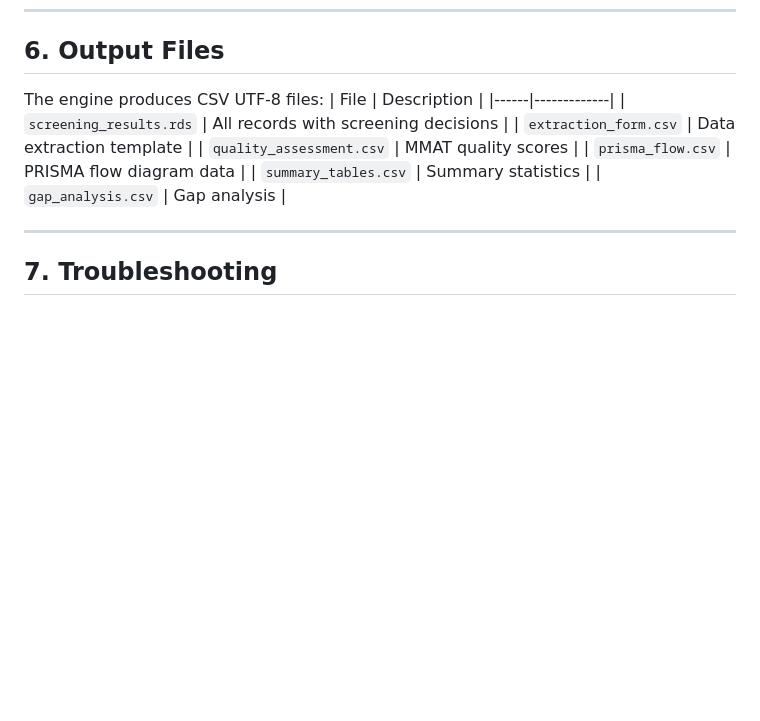
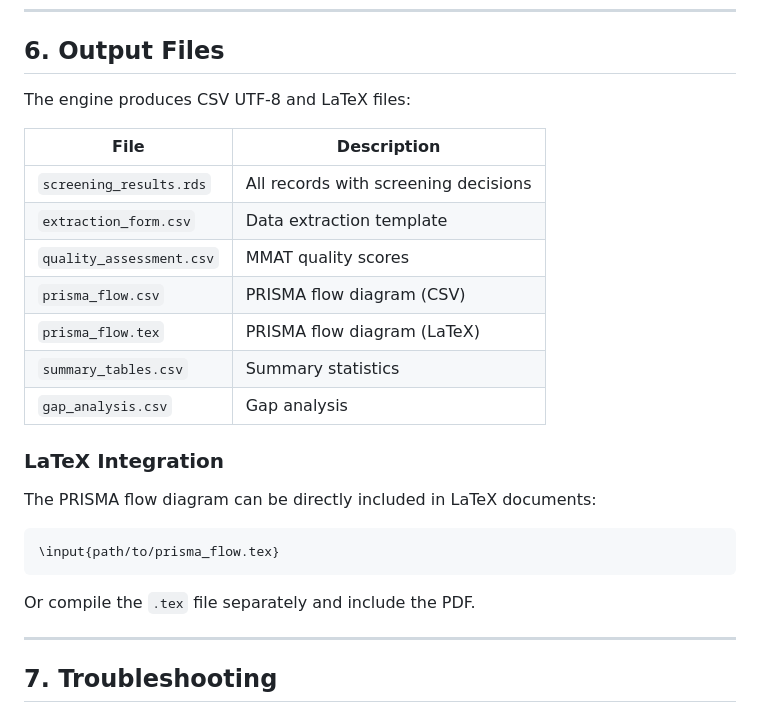
Before and after one commit to OliveiraEdu/R, a Markdown page: slrengine/USER_MANUAL.md, the part around the change. Rendered like a GitHub page; blank space fills up the shorter version.

Commit message:
docs: Update documentation for CSV UTF-8 and LaTeX output
- Update USER_MANUAL.md with LaTeX output files
- Add LaTeX integration instructions
- Update AGENTS.md: remove writexl dependency reference
- Note LaTeX export for PRISMA flow

````diff
--- a/slrengine/USER_MANUAL.md
+++ b/slrengine/USER_MANUAL.md
@@ -169,15 +169,27 @@ export_extraction_form(extraction, "output/extraction_form.csv")
 
 ## 6. Output Files
 
-The engine produces CSV UTF-8 files:
+The engine produces CSV UTF-8 and LaTeX files:
+
 | File | Description |
 |------|-------------|
 | `screening_results.rds` | All records with screening decisions |
 | `extraction_form.csv` | Data extraction template |
 | `quality_assessment.csv` | MMAT quality scores |
-| `prisma_flow.csv` | PRISMA flow diagram data |
+| `prisma_flow.csv` | PRISMA flow diagram (CSV) |
+| `prisma_flow.tex` | PRISMA flow diagram (LaTeX) |
 | `summary_tables.csv` | Summary statistics |
 | `gap_analysis.csv` | Gap analysis |
+
+### LaTeX Integration
+
+The PRISMA flow diagram can be directly included in LaTeX documents:
+
+```latex
+\input{path/to/prisma_flow.tex}
+```
+
+Or compile the `.tex` file separately and include the PDF.
 
 ---
 
````
Also changed, not shown: AGENTS.md (+3 -2 lines).
